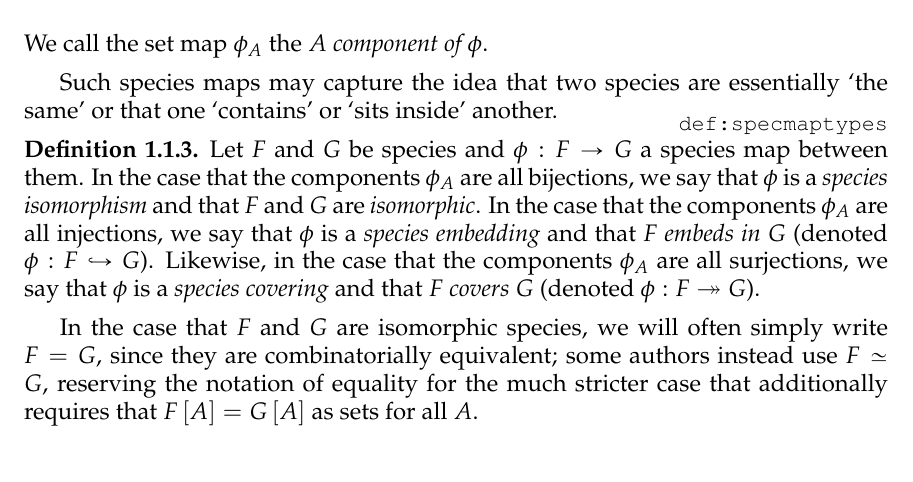
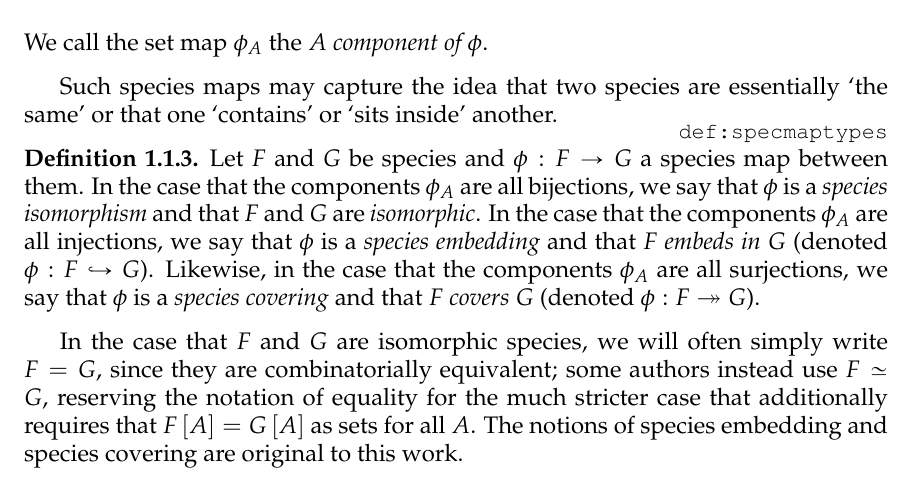
Before and after one commit to againerdewar/thesis, a LaTeX thesis (argthesis.tex): part of page 20 of 76, cut so that both start at the same text. Compiled offline with pdfLaTeX; a LaTeX package or settings file that is missing is left out.

Commit message:
Clarify which species map types are original

```diff
--- a/argthesis.tex
+++ b/argthesis.tex
@@ -151,6 +151,7 @@ Such species maps may capture the idea that two species are essentially `the sam
   Likewise, in the case that the components $\phi_{A}$ are all surjections, we say that $\phi$ is a \emph{species covering} and that $F$ \emph{covers} $G$ (denoted $\phi: F \twoheadrightarrow G$).
 \end{definition}
 In the case that $F$ and $G$ are isomorphic species, we will often simply write $F = G$, since they are combinatorially equivalent; some authors instead use $F \simeq G$, reserving the notation of equality for the much stricter case that additionally requires that $F \sbrac{A} = G \sbrac{A}$ as sets for all $A$.
+The notions of species embedding and species covering are original to this work.
 
 In the previous examples, then, we have that the species of trees embeds in the species of graphs; the species of connected bicolored graphs covers the species of connected bipartite graphs; and the species of graphs is isomorphic to the species of sets of connected graphs.
 
```
